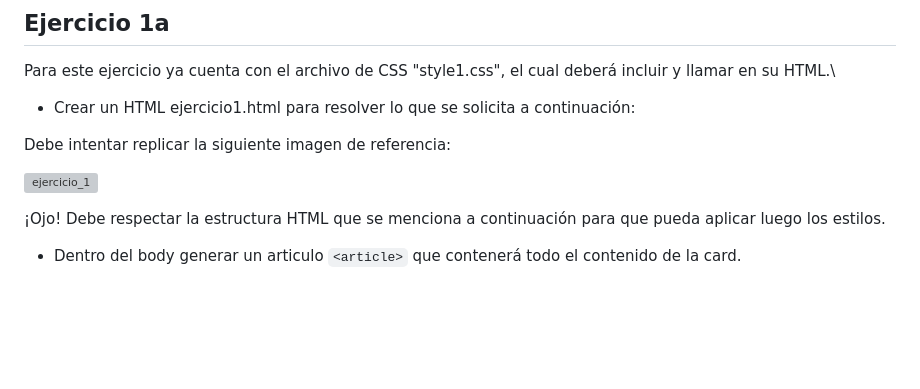
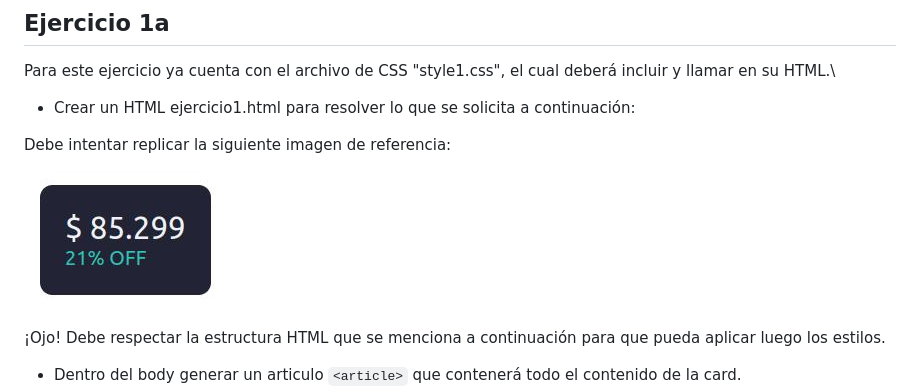
Before and after one commit to velaquia/intro_css_web, a Markdown page: ejercicios_practica/ejercicio_1.md, the part around the change. GitHub-like rendering; blank space fills up the shorter version; grey boxes are pictures that could not be loaded.

````diff
--- a/ejercicios_practica/ejercicio_1.md
+++ b/ejercicios_practica/ejercicio_1.md
@@ -19,7 +19,7 @@ Para este ejercicio ya cuenta con  el archivo de CSS "style1.css", el cual deber
 
 Debe intentar replicar la siguiente imagen de referencia:
 
-![ejercicio_1](ejercicio_1.jpg)
+![ejercicio_1](ejercicio_1a.jpg)
 
 ¡Ojo! Debe respectar la estructura HTML que se menciona a continuación para que pueda aplicar luego los estilos.
 - Dentro del body generar un articulo ```<article>``` que contenerá todo el contenido de la card.
````
